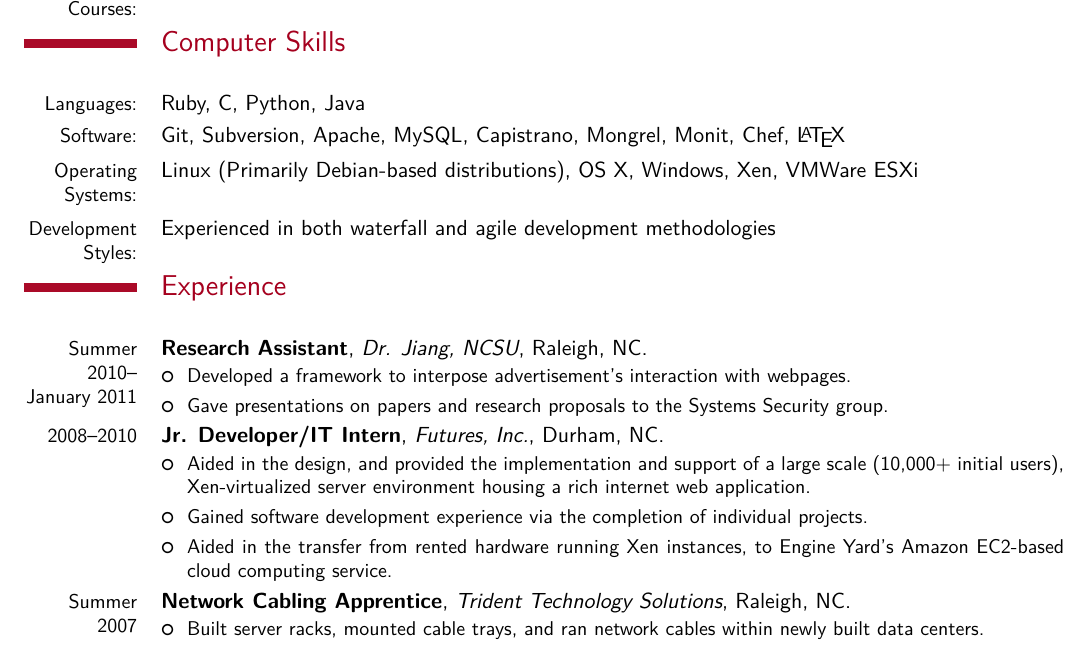
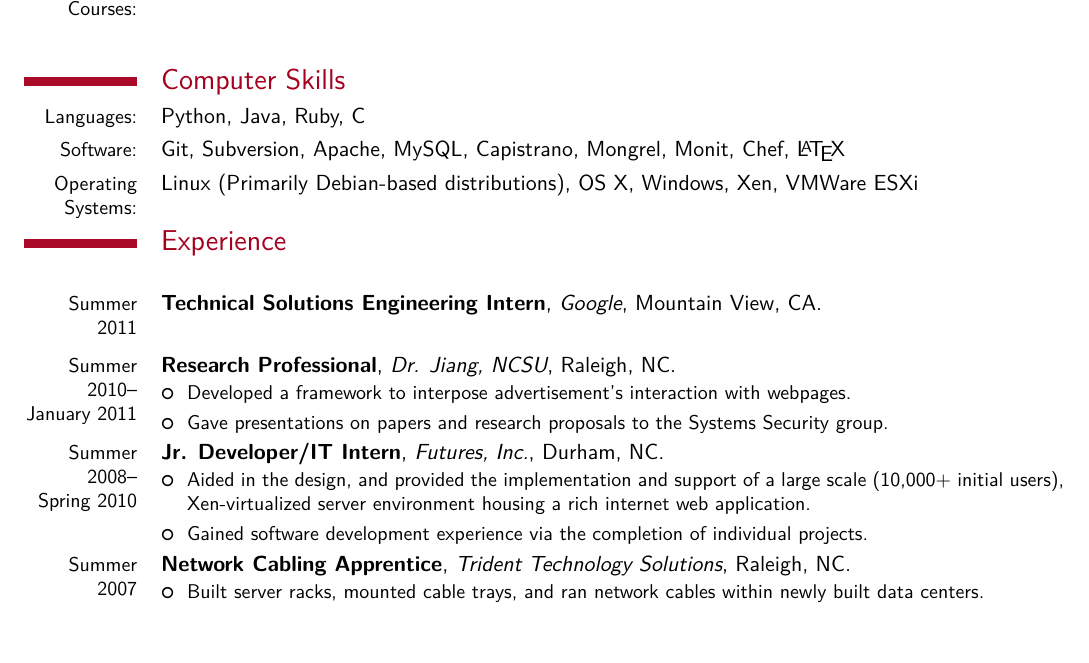
Before and after one commit to mdwrigh2/resume, a LaTeX CV (mwright-resume.tex): part of the page, cut so that both start at the same text. The pictures show the PDF file mwright-resume.pdf that the author committed with the source.

Commit message:
Added Google and cleaned up some of the source

```diff
--- a/mwright-resume.tex
+++ b/mwright-resume.tex
@@ -62,36 +62,26 @@
 \section{Education}
   \cventry{2008-2012 (expected)}{Computer Science \& Mathematics, NCSU}{Raleigh, NC}{}{3.974 Overall GPA}{CSC \& MA Majors GPA: 4.0}
   \cvline{Relevant Courses:}{Operating Systems, Data Structures, Computer Algebra (Graduate), Compilers (Graduate)}
-%\section{Relevant Courses}
-%  \cvlistitem{Operating Systems}
-%  \cvlistitem{Data Structures and Algorithms}
-%  \cvlistitem{C and Software Tools}
+
 \section{Computer Skills}
-  \cvline{Languages:}{Ruby, C, Python, Java}
+  \cvline{Languages:}{Python, Java, Ruby, C}
   \cvline{Software:}{Git, Subversion, Apache, MySQL, Capistrano, Mongrel, Monit, Chef, \LaTeX}
   \cvline{Operating Systems:}{Linux (Primarily Debian-based distributions), OS X, Windows, Xen, VMWare ESXi}
-  \cvline{Development Styles:}{Experienced in both waterfall and agile development methodologies}
 \section{Experience}
-  \cventry{Summer 2010--\\January 2011}{Research Assistant}{Dr. Jiang, NCSU}{Raleigh, NC}{}{
-    %{Research Assistant} \hfill Summer 2010 - Current \\
-    %North Carolina State University
-    %With Dr. Jiang and the Systems Security Group
+  \cventry{Summer 2011}{Technical Solutions Engineering Intern}{Google}{Mountain View, CA}{} {
+    \begin{itemize}
+  }
+  \cventry{Summer 2010--\\January 2011}{Research Professional}{Dr. Jiang, NCSU}{Raleigh, NC}{}{
     \begin{itemize}% \itemsep -2pt % reduce space between items
       \item Developed a framework to interpose advertisement's interaction with webpages.
       \item Gave presentations on papers and research proposals to the Systems Security group.
     \end{itemize}}
-  \cventry{2008--2010}{Jr. Developer/IT Intern}{Futures, Inc.}{Durham, NC}{}{
-    %{Junior Developer/IT Intern} \hfill Summer 2008 - Spring 2010 \\
-		%Futures Inc., Durham, NC
+  \cventry{Summer 2008--\\Spring 2010}{Jr. Developer/IT Intern}{Futures, Inc.}{Durham, NC}{}{
     \begin{itemize}%  \itemsep -2pt %reduce space between items
         \item Aided in the design, and provided the implementation and support of a large scale (10,000+ initial users), Xen-virtualized server environment housing a rich internet web application.
-	      \item Gained software development experience via the completion of individual projects.
-        \item Aided in the transfer from rented hardware running Xen instances, to
-              Engine Yard's Amazon EC2-based cloud computing service.
+        \item Gained software development experience via the completion of individual projects.
     \end{itemize}}
   \cventry{Summer 2007}{Network Cabling Apprentice}{Trident Technology Solutions}{Raleigh, NC}{}{
-    %{Network Cabling Apprentice} \hfill            Summer 2007 \\
-    %Trident Technology Solutions
     \begin{itemize}%  \itemsep -2pt %reduce space between items
       \item Built server racks, mounted cable trays, and ran network cables within newly built data centers.
     \end{itemize} }
```
Also changed, not shown: mwright-resume.pdf.
